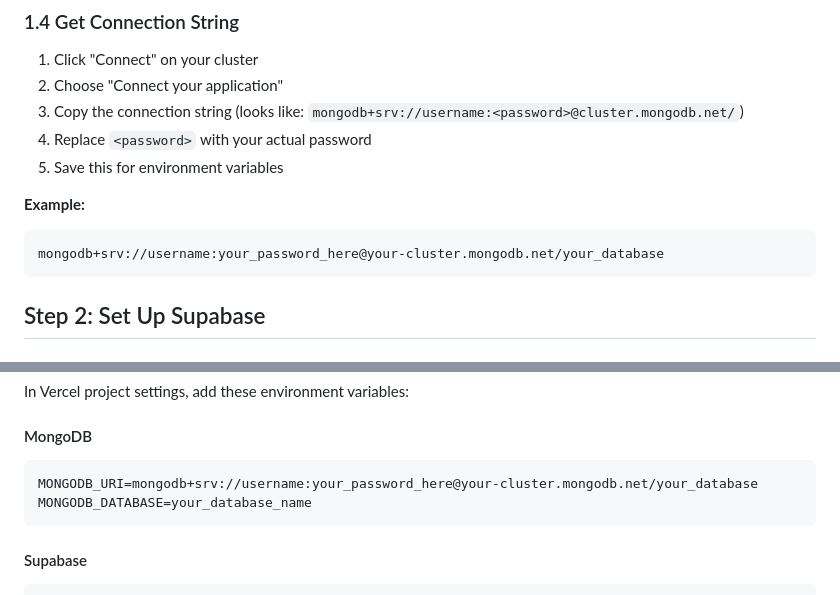
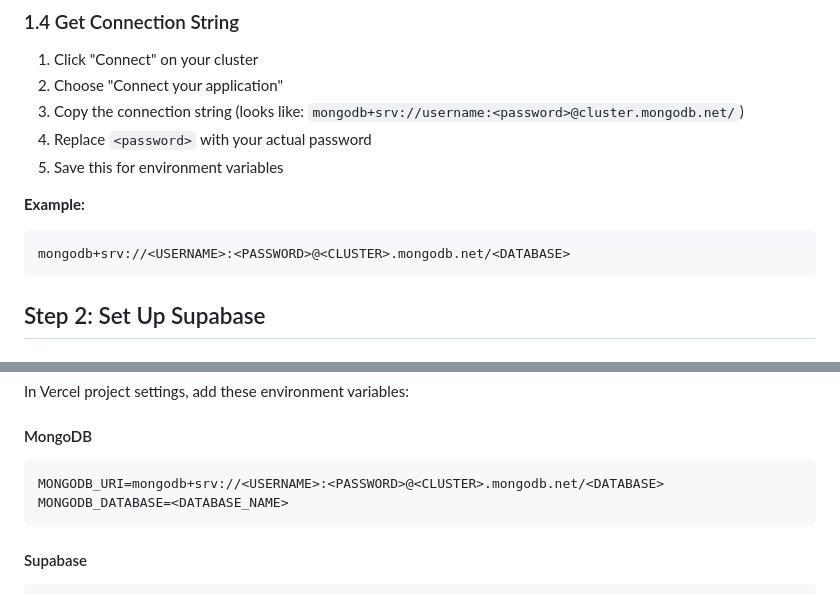
Before and after one commit to sajor2000/molliechatbot, a Markdown page: VERCEL_DEPLOYMENT.md, 2 parts joined by grey strips. Drawn GitHub-style.

Commit message:
Security: Use placeholder brackets for MongoDB examples
- Replace line 86: username:your_password_here → <USERNAME>:<PASSWORD>
- Replace line 189: username:your_password_here → <USERNAME>:<PASSWORD>
- Use angle bracket notation to avoid triggering secret scanners
- Maintains documentation clarity with conventional placeholder format

🔒 Generated with Claude Code

Co-Authored-By: Claude <noreply@anthropic.com>

````diff
--- a/VERCEL_DEPLOYMENT.md
+++ b/VERCEL_DEPLOYMENT.md
@@ -83,7 +83,7 @@ This guide will walk you through deploying your RAG chatbot to Vercel with Mongo
 
 **Example:**
 ```
-mongodb+srv://username:your_password_here@your-cluster.mongodb.net/your_database
+mongodb+srv://<USERNAME>:<PASSWORD>@<CLUSTER>.mongodb.net/<DATABASE>
 ```
 
 ## Step 2: Set Up Supabase
@@ -186,8 +186,8 @@ In Vercel project settings, add these environment variables:
 
 #### MongoDB
 ```
-MONGODB_URI=mongodb+srv://username:your_password_here@your-cluster.mongodb.net/your_database
-MONGODB_DATABASE=your_database_name
+MONGODB_URI=mongodb+srv://<USERNAME>:<PASSWORD>@<CLUSTER>.mongodb.net/<DATABASE>
+MONGODB_DATABASE=<DATABASE_NAME>
 ```
 
 #### Supabase
````
